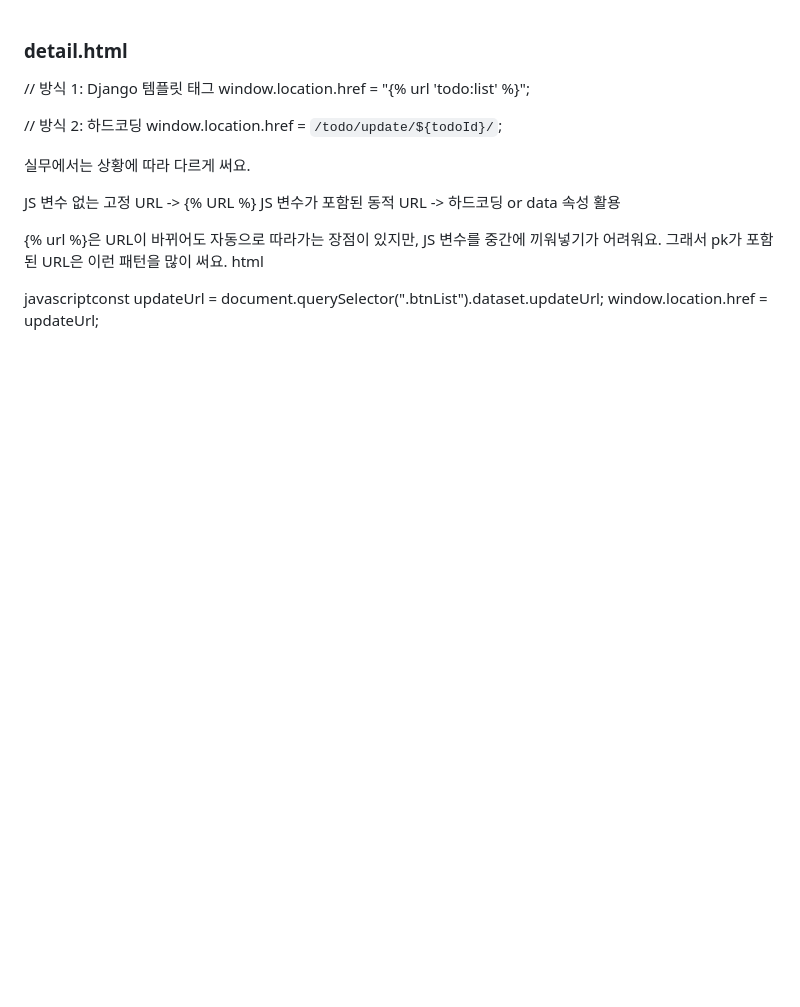
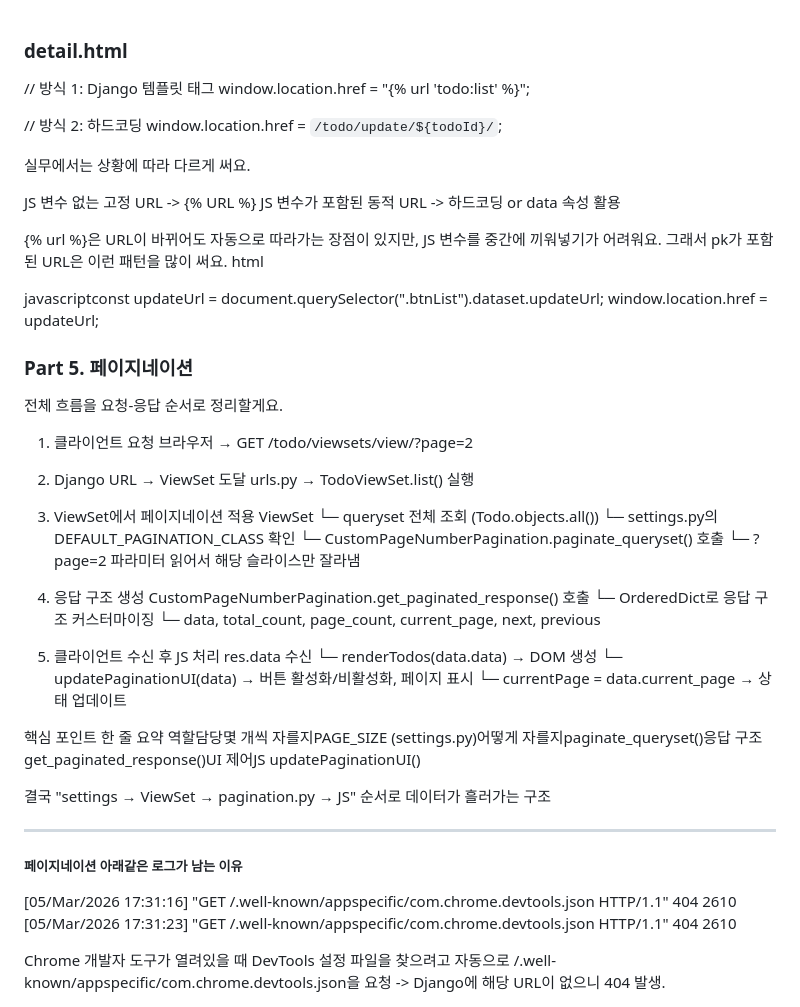
Before and after one commit to checkCJY/DRF_ToDo, a Markdown page: docs/study.md, the part around the change. Drawn GitHub-style; blank space fills up the shorter version.

```diff
--- a/docs/study.md
+++ b/docs/study.md
@@ -19,3 +19,47 @@ html<!-- data 속성으로 URL을 미리 렌더링해서 JS에 전달 -->
   data-delete-url="{% url 'todo:todo_api_delete' todo.id %}">
 javascriptconst updateUrl = document.querySelector(".btnList").dataset.updateUrl;
 window.location.href = updateUrl;
+
+
+### Part 5. 페이지네이션
+
+전체 흐름을 요청-응답 순서로 정리할게요.
+
+1. 클라이언트 요청
+브라우저 → GET /todo/viewsets/view/?page=2
+
+2. Django URL → ViewSet 도달
+urls.py → TodoViewSet.list() 실행
+
+3. ViewSet에서 페이지네이션 적용
+ViewSet
+  └─ queryset 전체 조회 (Todo.objects.all())
+  └─ settings.py의 DEFAULT_PAGINATION_CLASS 확인
+  └─ CustomPageNumberPagination.paginate_queryset() 호출
+       └─ ?page=2 파라미터 읽어서 해당 슬라이스만 잘라냄
+
+4. 응답 구조 생성
+CustomPageNumberPagination.get_paginated_response() 호출
+  └─ OrderedDict로 응답 구조 커스터마이징
+       └─ data, total_count, page_count, current_page, next, previous
+
+5. 클라이언트 수신 후 JS 처리
+res.data 수신
+  └─ renderTodos(data.data)       → DOM 생성
+  └─ updatePaginationUI(data)     → 버튼 활성화/비활성화, 페이지 표시
+  └─ currentPage = data.current_page → 상태 업데이트
+
+핵심 포인트 한 줄 요약
+역할담당몇 개씩 자를지PAGE_SIZE (settings.py)어떻게 자를지paginate_queryset()응답 구조get_paginated_response()UI 제어JS updatePaginationUI()
+
+결국 "settings → ViewSet → pagination.py → JS" 순서로 데이터가 흘러가는 구조
+
+---
+#####  페이지네이션 아래같은 로그가 남는 이유
+
+[05/Mar/2026 17:31:16] "GET /.well-known/appspecific/com.chrome.devtools.json HTTP/1.1" 404 2610
+[05/Mar/2026 17:31:23] "GET /.well-known/appspecific/com.chrome.devtools.json HTTP/1.1" 404 2610
+
+Chrome 개발자 도구가 열려있을 때 DevTools 설정 파일을 찾으려고 자동으로
+/.well-known/appspecific/com.chrome.devtools.json을 요청
+-> Django에 해당 URL이 없으니 404 발생.
```
Also changed, not shown: README.md (+4 -0 lines), docs/screenshots/05/05_pagenation1.png (added), docs/screenshots/05/05_pagenation2.png (added), docs/screenshots/05/05_pagenation3.png (added), 11 other files.
